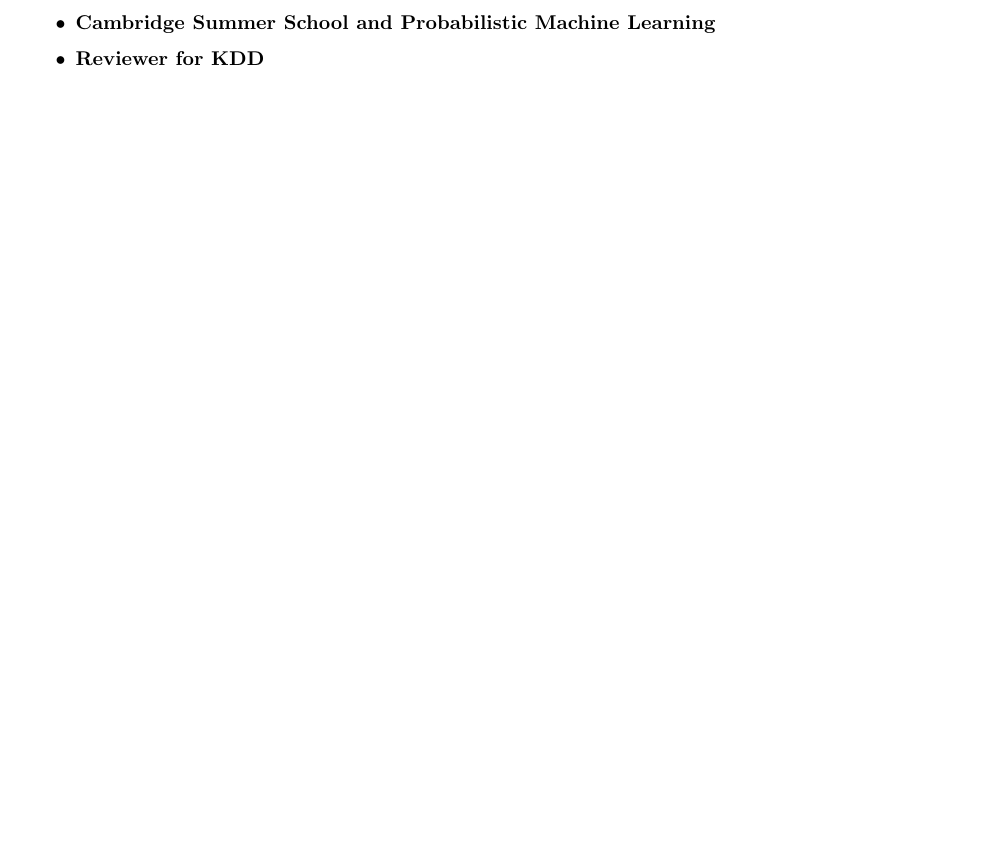
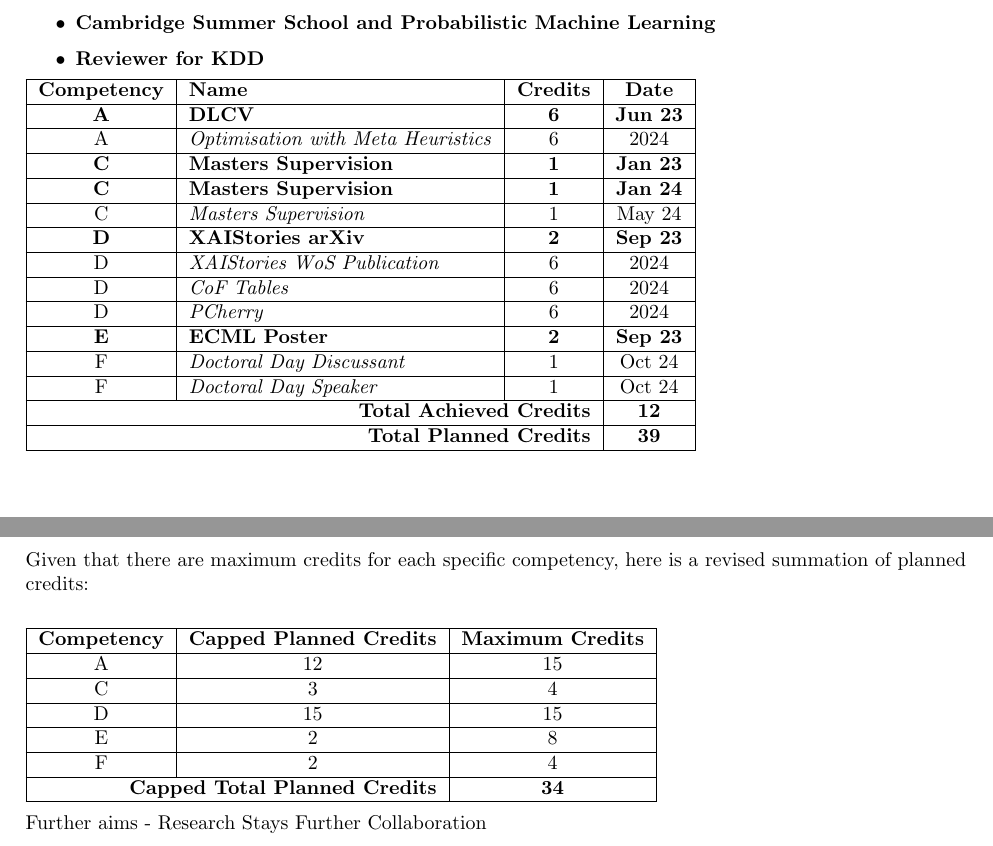
Before and after one commit to JamesHinns/Progress24, a LaTeX document (main.tex, which reads 3_Requirements_Plus.tex): part of page 3 of 3 before the commit and two parts of pages 3 and 4 of 4 after it, the two joined at a grey line, cut so that both start at the same text, the shorter picture padded with empty space. Compiled offline with pdfLaTeX.

Commit message:
Added Credit Tracking.

```diff
--- a/3_Requirements_Plus.tex
+++ b/3_Requirements_Plus.tex
@@ -32,6 +32,46 @@
     \item \textbf{Reviewer for KDD}
 \end{itemize}
 
+
+
+\begin{tabular}{|c|l|c|c|}
+    \hline
+    \textbf{Competency} & \textbf{Name}                   & \textbf{Credits} & \textbf{Date}   \\ \hline
+    \textbf{A}          & \textbf{DLCV}                   & \textbf{6}       & \textbf{Jun 23} \\ \hline
+    A                   & \textit{Optimisation with Meta Heuristics} & 6      & 2024           \\ \hline
+    \textbf{C}          & \textbf{Masters Supervision}    & \textbf{1}       & \textbf{Jan 23} \\ \hline
+    \textbf{C}          & \textbf{Masters Supervision}    & \textbf{1}       & \textbf{Jan 24} \\ \hline
+    C                   & \textit{Masters Supervision}    & 1                & May 24         \\ \hline
+    \textbf{D}          & \textbf{XAIStories arXiv}       & \textbf{2}       & \textbf{Sep 23} \\ \hline
+    D                   & \textit{XAIStories WoS Publication} & 6            & 2024           \\ \hline
+    D                   & \textit{CoF Tables}             & 6                & 2024           \\ \hline
+    D                   & \textit{PCherry}                & 6                & 2024           \\ \hline
+    \textbf{E}          & \textbf{ECML Poster}            & \textbf{2}       & \textbf{Sep 23} \\ \hline
+    F                   & \textit{Doctoral Day Discussant} & 1                & Oct 24         \\ \hline
+    F                   & \textit{Doctoral Day Speaker}   & 1                & Oct 24         \\ \hline
+    \multicolumn{3}{|r|}{\textbf{Total Achieved Credits}} & \textbf{12}      \\ \hline
+    \multicolumn{3}{|r|}{\textbf{Total Planned Credits}}  & \textbf{39}      \\ \hline
+\end{tabular}
+
+Given that there are maximum credits for each specific competency, here is a revised summation of planned credits: \\
+
+\begin{tabular}{|c|c|c|}
+    \hline
+    \textbf{Competency} & \textbf{Capped Planned Credits} & \textbf{Maximum Credits} \\ \hline
+    A                   & 12                              & 15                       \\ \hline
+    C                   & 3                               & 4                        \\ \hline
+    D                   & 15                              & 15                       \\ \hline
+    E                   & 2                               & 8                        \\ \hline
+    F                   & 2                               & 4                        \\ \hline
+    \multicolumn{2}{|r|}{\textbf{Capped Total Planned Credits}} & \textbf{34}      \\ \hline
+\end{tabular}
+
+
+
+Further aims -
+Research Stays
+Further Collaboration
+
 % Current Requirements
 % Planned Requirements
 % Total credits for current and planned requirements
```
Also changed, not shown: 1_Intro.tex (+2 -1 lines), main.pdf, 4 other files.
